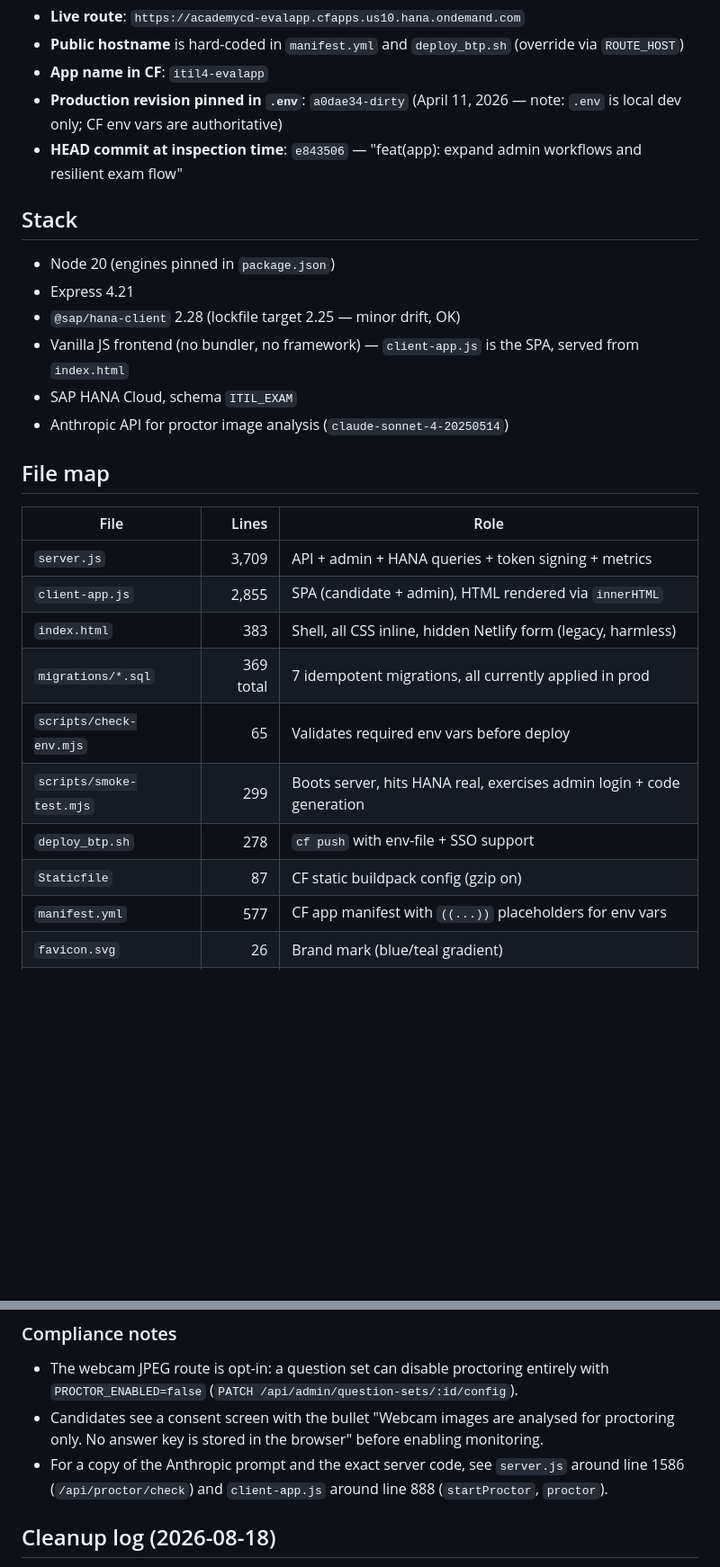
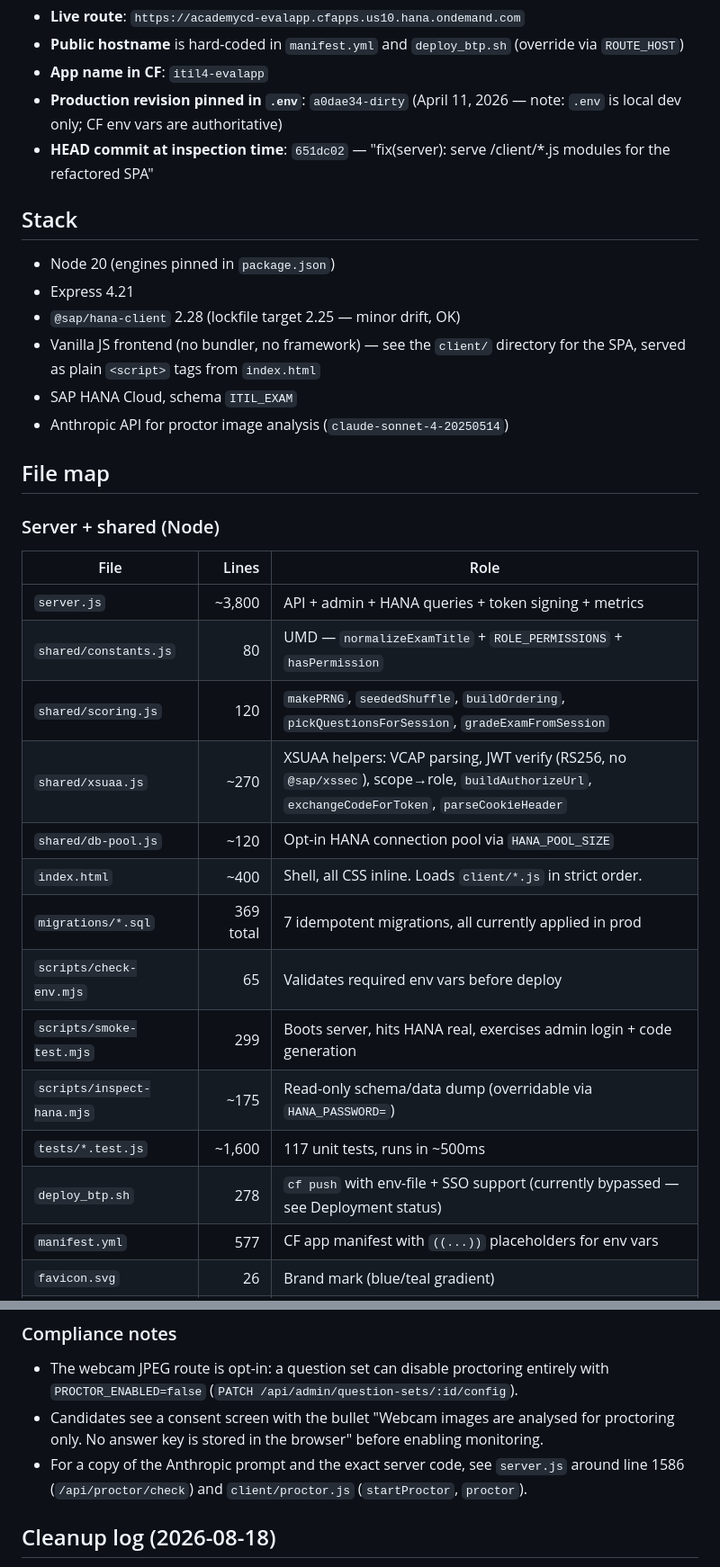
Before and after one commit to fernandosap/ITIL-EvalApp, a Markdown page: AGENTS.md, 2 parts joined by grey strips. Shown at 90% size. GitHub-like rendering; blank space fills up the shorter version.

```diff
--- a/AGENTS.md
+++ b/AGENTS.md
@@ -13,29 +13,37 @@ codes, and review results.
 - **Public hostname** is hard-coded in `manifest.yml` and `deploy_btp.sh` (override via `ROUTE_HOST`)
 - **App name in CF**: `itil4-evalapp`
 - **Production revision pinned in `.env`**: `a0dae34-dirty` (April 11, 2026 — note: `.env` is local dev only; CF env vars are authoritative)
-- **HEAD commit at inspection time**: `e843506` — "feat(app): expand admin workflows and resilient exam flow"
+- **HEAD commit at inspection time**: `651dc02` — "fix(server): serve /client/*.js modules for the refactored SPA"
 
 ## Stack
 
 - Node 20 (engines pinned in `package.json`)
 - Express 4.21
 - `@sap/hana-client` 2.28 (lockfile target 2.25 — minor drift, OK)
-- Vanilla JS frontend (no bundler, no framework) — `client-app.js` is the SPA, served from `index.html`
+- Vanilla JS frontend (no bundler, no framework) — see the
+  `client/` directory for the SPA, served as plain `<script>` tags
+  from `index.html`
 - SAP HANA Cloud, schema `ITIL_EXAM`
 - Anthropic API for proctor image analysis (`claude-sonnet-4-20250514`)
 
 ## File map
 
+### Server + shared (Node)
+
 | File | Lines | Role |
 |---|---:|---|
-| `server.js` | 3,709 | API + admin + HANA queries + token signing + metrics |
-| `client-app.js` | 2,855 | SPA (candidate + admin), HTML rendered via `innerHTML` |
-| `index.html` | 383 | Shell, all CSS inline, hidden Netlify form (legacy, harmless) |
+| `server.js` | ~3,800 | API + admin + HANA queries + token signing + metrics |
+| `shared/constants.js` | 80 | UMD — `normalizeExamTitle` + `ROLE_PERMISSIONS` + `hasPermission` |
+| `shared/scoring.js` | 120 | `makePRNG`, `seededShuffle`, `buildOrdering`, `pickQuestionsForSession`, `gradeExamFromSession` |
+| `shared/xsuaa.js` | ~270 | XSUAA helpers: VCAP parsing, JWT verify (RS256, no `@sap/xssec`), scope→role, `buildAuthorizeUrl`, `exchangeCodeForToken`, `parseCookieHeader` |
+| `shared/db-pool.js` | ~120 | Opt-in HANA connection pool via `HANA_POOL_SIZE` |
+| `index.html` | ~400 | Shell, all CSS inline. Loads `client/*.js` in strict order. |
 | `migrations/*.sql` | 369 total | 7 idempotent migrations, all currently applied in prod |
 | `scripts/check-env.mjs` | 65 | Validates required env vars before deploy |
 | `scripts/smoke-test.mjs` | 299 | Boots server, hits HANA real, exercises admin login + code generation |
-| `deploy_btp.sh` | 278 | `cf push` with env-file + SSO support |
-| `Staticfile` | 87 | CF static buildpack config (gzip on) |
+| `scripts/inspect-hana.mjs` | ~175 | Read-only schema/data dump (overridable via `HANA_PASSWORD=`) |
+| `tests/*.test.js` | ~1,600 | 117 unit tests, runs in ~500ms |
+| `deploy_btp.sh` | 278 | `cf push` with env-file + SSO support (currently bypassed — see Deployment status) |
 | `manifest.yml` | 577 | CF app manifest with `((...))` placeholders for env vars |
 | `favicon.svg` | 26 | Brand mark (blue/teal gradient) |
 | `.cfignore` | 41 | Excludes `.git/`, `.gitignore`, `.DS_Store`, `node_modules/` |
@@ -259,8 +299,8 @@ persisted server-side.
   analysed for proctoring only. No answer key is stored in the browser"
   before enabling monitoring.
 - For a copy of the Anthropic prompt and the exact server code, see
-  `server.js` around line 1586 (`/api/proctor/check`) and `client-app.js`
-  around line 888 (`startProctor`, `proctor`).
+  `server.js` around line 1586 (`/api/proctor/check`) and `client/proctor.js`
+  (`startProctor`, `proctor`).
 
 
 ## Cleanup log (2026-08-18)
```
Also changed, not shown: other parts of AGENTS.md (+40 -7 lines).
